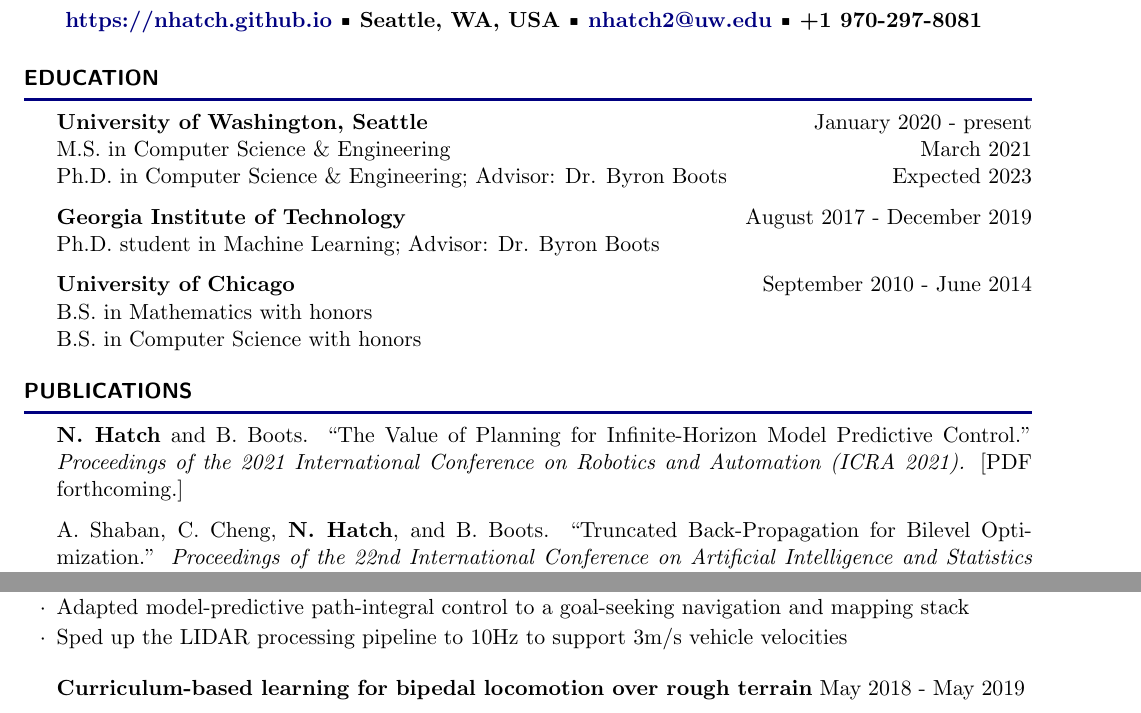
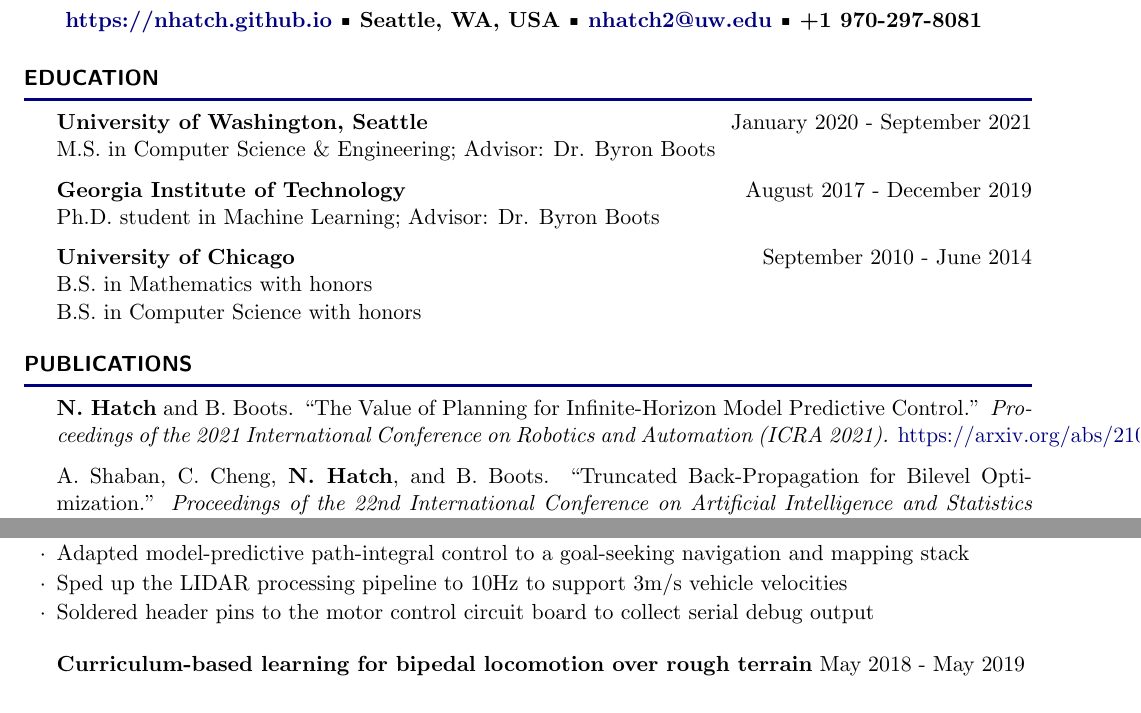
Before and after one commit to nhatch/nhatch.github.io, a LaTeX CV (cv/Hatch-Nathan-CV.tex): two parts of page 1 of 4, joined at a grey line, cut so that both start at the same text. Compiled offline with pdfLaTeX.

Commit message:
Add link to arXiv for planning trees paper

```diff
--- a/cv/Hatch-Nathan-CV.tex
+++ b/cv/Hatch-Nathan-CV.tex
@@ -28,9 +28,8 @@
 
 \begin{rSection}{Education}
 
-{\bf University of Washington, Seattle} \hfill {January 2020 - present} \\
-M.S. in Computer Science \& Engineering \hfill March 2021 \\
-Ph.D. in Computer Science \& Engineering; Advisor: Dr. Byron Boots \hfill Expected 2023
+{\bf University of Washington, Seattle} \hfill {January 2020 - September 2021} \\
+M.S. in Computer Science \& Engineering; Advisor: Dr. Byron Boots
 
 {\bf Georgia Institute of Technology} \hfill {August 2017 - December 2019} \\
 Ph.D. student in Machine Learning; Advisor: Dr. Byron Boots
@@ -45,7 +44,7 @@
 
 {\bf N. Hatch} and B. Boots. ``The Value of Planning for Infinite-Horizon Model Predictive Control.''
 {\em Proceedings of the 2021 International Conference on Robotics and Automation (ICRA 2021).}
-[PDF forthcoming.]
+\sref{https://arxiv.org/abs/2104.02863}.
 
 A. Shaban, C. Cheng, {\bf N. Hatch}, and B. Boots. ``Truncated Back-Propagation for Bilevel Optimization.''
 {\em Proceedings of the 22nd International Conference on Artificial Intelligence and Statistics (AISTATS 2019).}
@@ -67,6 +66,7 @@
 \item Repaired a leaky grease seal with remote support from the manufacturer
 \item Adapted model-predictive path-integral control to a goal-seeking navigation and mapping stack
 \item Sped up the LIDAR processing pipeline to 10Hz to support 3m/s vehicle velocities
+\item Soldered header pins to the motor control circuit board to collect serial debug output
 \end{rProject}
 
 \begin{rProject}{Curriculum-based learning for bipedal locomotion over rough terrain}{May 2018 - May 2019}
```
Also changed, not shown: cv/Hatch-Nathan-Resume.tex (+3 -4 lines), cv/Hatch-Nathan-CV--2021-04-01.pdf (deleted), cv/Hatch-Nathan-CV--2021-08-27.pdf (added), cv/Hatch-Nathan-Resume--2021-04-01.pdf (deleted), cv/Hatch-Nathan-Resume--2021-08-27.pdf (added), readme.md.
